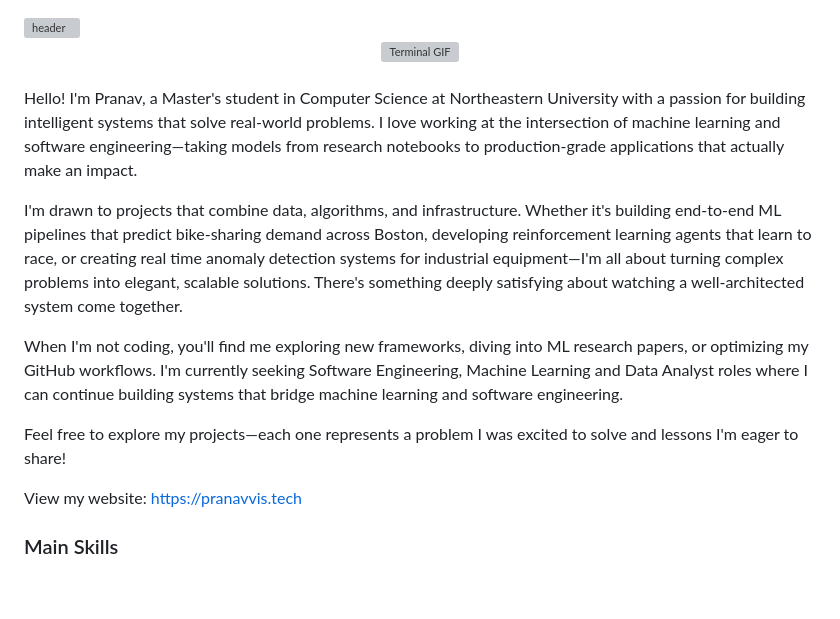
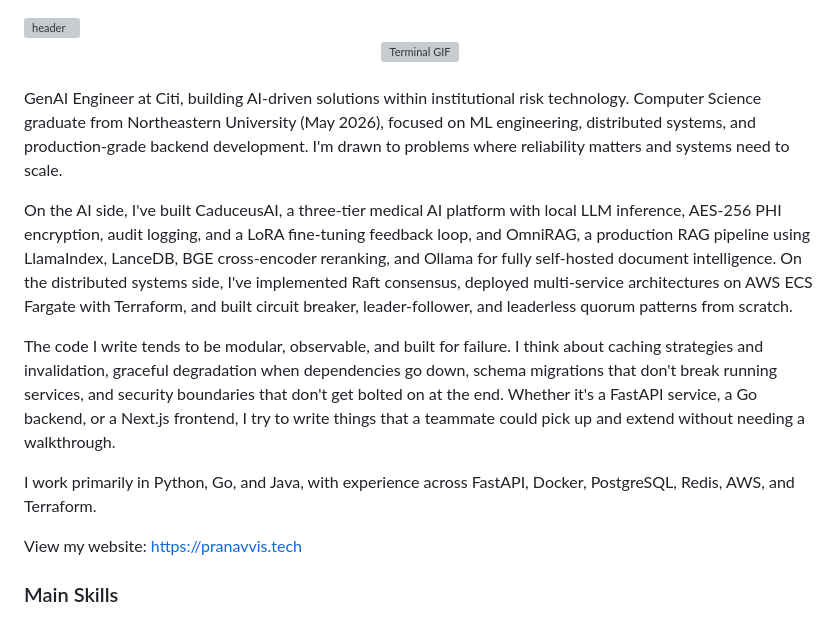
Before and after one commit to PranavViswanathan/PranavViswanathan, a Markdown page: README.md, the part around the change. Rendered like a GitHub page; blank space fills up the shorter version; grey boxes are pictures that could not be loaded.

Commit message:
Revise README with current role and projects
Updated personal introduction and professional experience details.

```diff
--- a/README.md
+++ b/README.md
@@ -6,13 +6,13 @@
 
 <br>
 
-<p align='left'>Hello! I'm Pranav, a Master's student in Computer Science at Northeastern University with a passion for building intelligent systems that solve real-world problems. I love working at the intersection of machine learning and software engineering—taking models from research notebooks to production-grade applications that actually make an impact.
+<p align='left'>GenAI Engineer at Citi, building AI-driven solutions within institutional risk technology. Computer Science graduate from Northeastern University (May 2026), focused on ML engineering, distributed systems, and production-grade backend development. I'm drawn to problems where reliability matters and systems need to scale.
 
-I'm drawn to projects that combine data, algorithms, and infrastructure. Whether it's building end-to-end ML pipelines that predict bike-sharing demand across Boston, developing reinforcement learning agents that learn to race, or creating real time anomaly detection systems for industrial equipment—I'm all about turning complex problems into elegant, scalable solutions. There's something deeply satisfying about watching a well-architected system come together.
+On the AI side, I've built CaduceusAI, a three-tier medical AI platform with local LLM inference, AES-256 PHI encryption, audit logging, and a LoRA fine-tuning feedback loop, and OmniRAG, a production RAG pipeline using LlamaIndex, LanceDB, BGE cross-encoder reranking, and Ollama for fully self-hosted document intelligence. On the distributed systems side, I've implemented Raft consensus, deployed multi-service architectures on AWS ECS Fargate with Terraform, and built circuit breaker, leader-follower, and leaderless quorum patterns from scratch.
 
-When I'm not coding, you'll find me exploring new frameworks, diving into ML research papers, or optimizing my GitHub workflows. I'm currently seeking Software Engineering, Machine Learning and Data Analyst roles where I can continue building systems that bridge machine learning and software engineering.
+The code I write tends to be modular, observable, and built for failure. I think about caching strategies and invalidation, graceful degradation when dependencies go down, schema migrations that don't break running services, and security boundaries that don't get bolted on at the end. Whether it's a FastAPI service, a Go backend, or a Next.js frontend, I try to write things that a teammate could pick up and extend without needing a walkthrough.
 
-Feel free to explore my projects—each one represents a problem I was excited to solve and lessons I'm eager to share!</p>
+I work primarily in Python, Go, and Java, with experience across FastAPI, Docker, PostgreSQL, Redis, AWS, and Terraform.</p>
 
 View my website: https://pranavvis.tech
 
```
